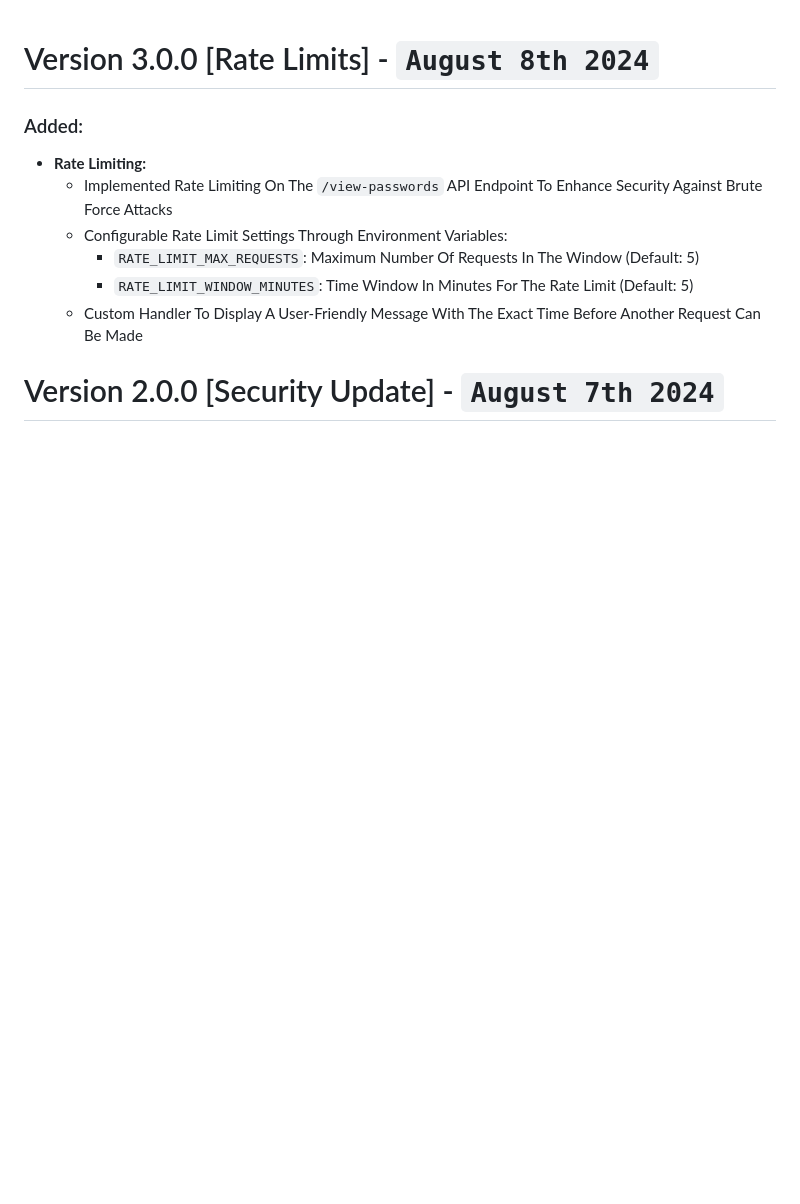
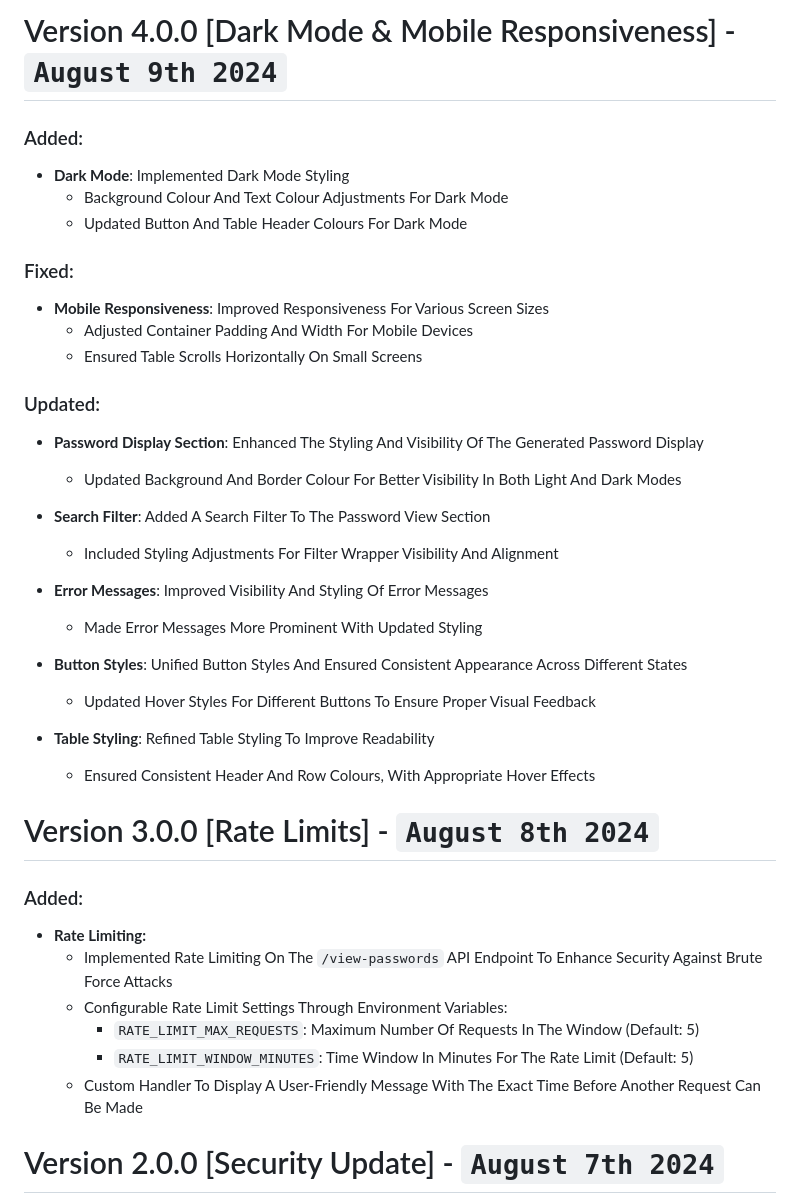
Before and after one commit to Kyle8973/Password-Manager, a Markdown page: CHANGELOG.md, the part around the change. Rendered like a GitHub page; blank space fills up the shorter version.

```diff
--- a/CHANGELOG.md
+++ b/CHANGELOG.md
@@ -1,3 +1,31 @@
+# Version 4.0.0 [Dark Mode & Mobile Responsiveness] - `August 9th 2024`
+
+### Added:
+- **Dark Mode**: Implemented Dark Mode Styling
+  - Background Colour And Text Colour Adjustments For Dark Mode
+  - Updated Button And Table Header Colours For Dark Mode
+
+### Fixed:
+- **Mobile Responsiveness**: Improved Responsiveness For Various Screen Sizes
+  - Adjusted Container Padding And Width For Mobile Devices
+  - Ensured Table Scrolls Horizontally On Small Screens
+
+### Updated:
+- **Password Display Section**: Enhanced The Styling And Visibility Of The Generated Password Display
+  - Updated Background And Border Colour For Better Visibility In Both Light And Dark Modes
+
+- **Search Filter**: Added A Search Filter To The Password View Section
+  - Included Styling Adjustments For Filter Wrapper Visibility And Alignment
+
+- **Error Messages**: Improved Visibility And Styling Of Error Messages
+  - Made Error Messages More Prominent With Updated Styling
+
+- **Button Styles**: Unified Button Styles And Ensured Consistent Appearance Across Different States
+  - Updated Hover Styles For Different Buttons To Ensure Proper Visual Feedback
+
+- **Table Styling**: Refined Table Styling To Improve Readability
+  - Ensured Consistent Header And Row Colours, With Appropriate Hover Effects
+
 # Version 3.0.0 [Rate Limits] - `August 8th 2024`
 
 ### Added:
```
Also changed, not shown: README.md (+10 -11 lines), images/Dark_Mode.png (added), 7 other files.
